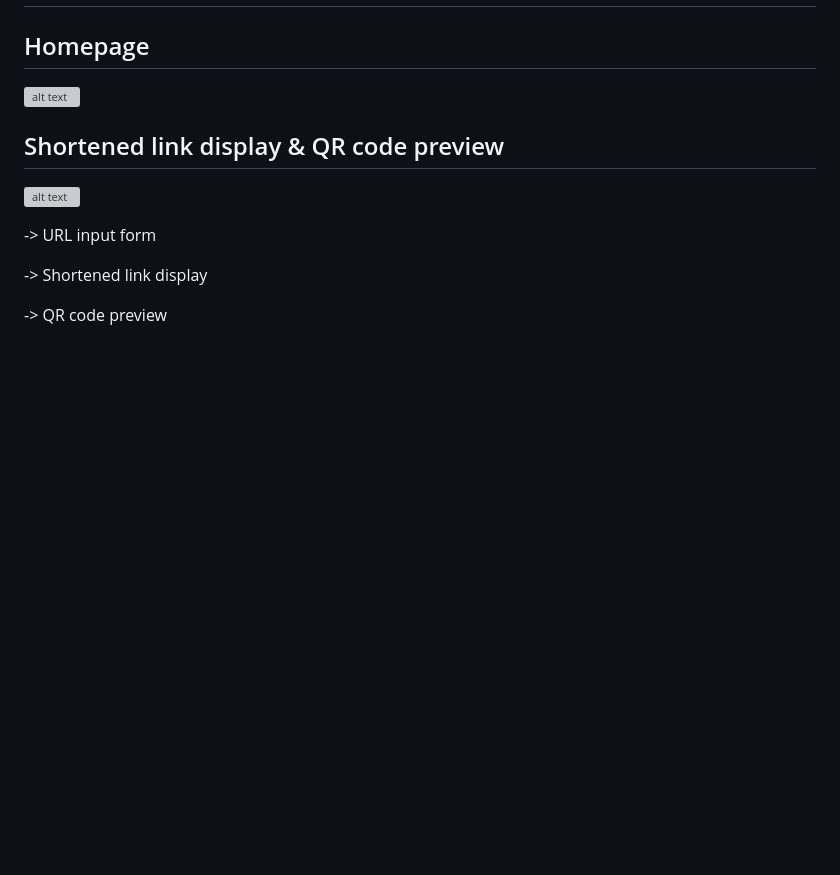
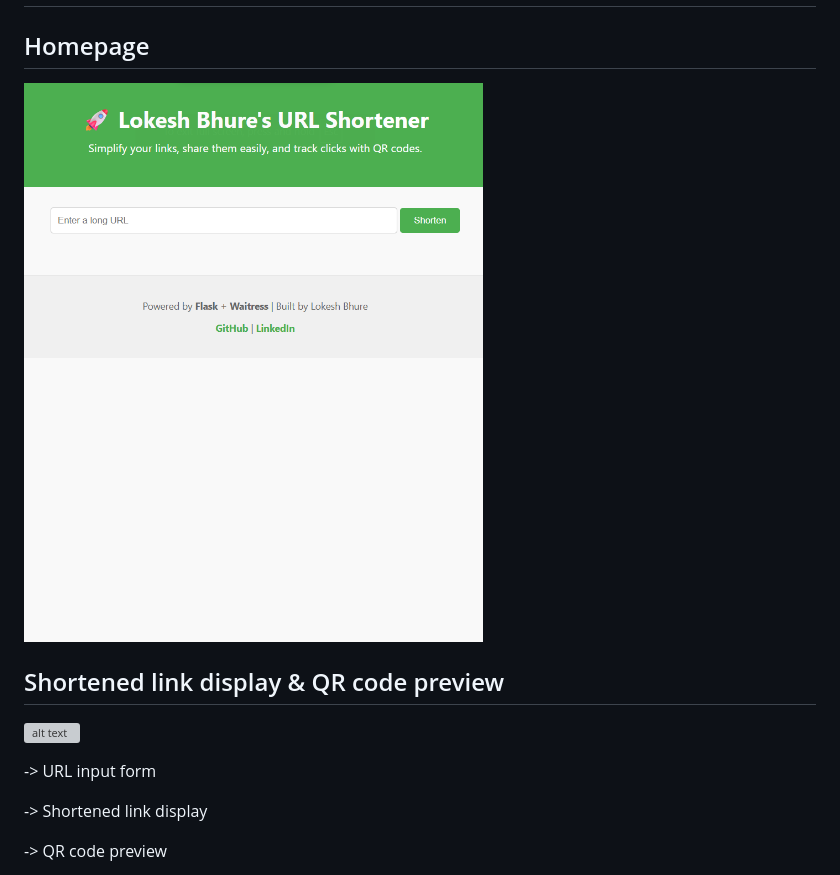
Before and after one commit to lokeshbhure011/lokesh-url-shortener, a Markdown page: README.md, the part around the change. GitHub-like rendering; blank space fills up the shorter version; grey boxes are pictures that could not be loaded.

```diff
--- a/README.md
+++ b/README.md
@@ -134,7 +134,7 @@ python cleanup.py
 Homepage
 -----------
 
-![alt text](homepage.png)
+![alt text](screenshots/homepage.png)
 
 Shortened link display & QR code preview
 ---------------------------------------------------
```
